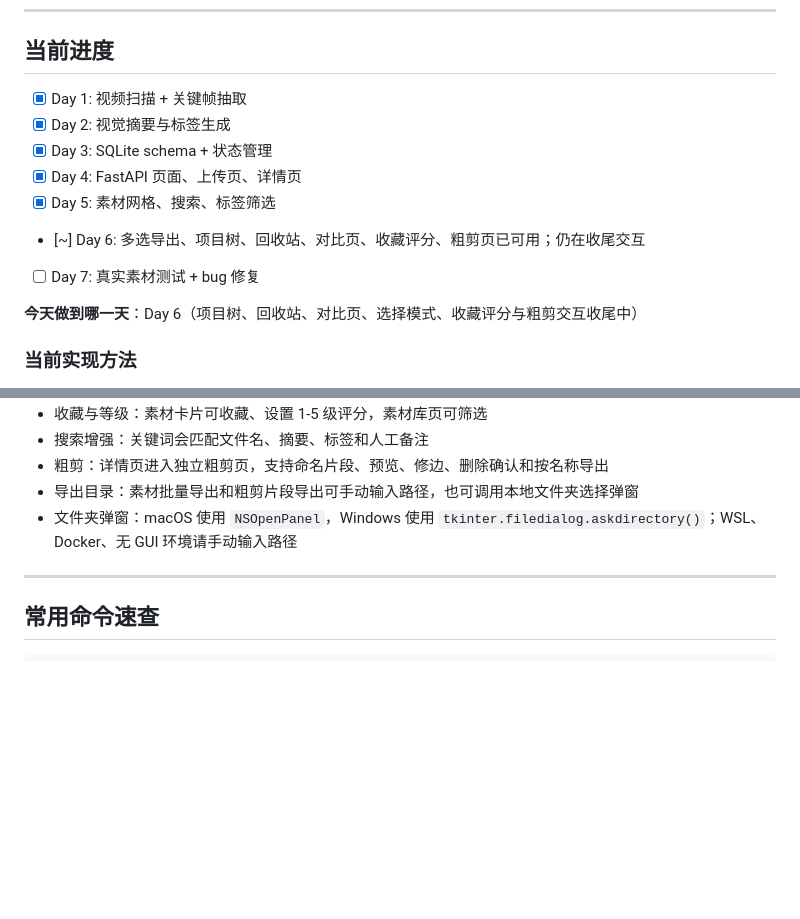
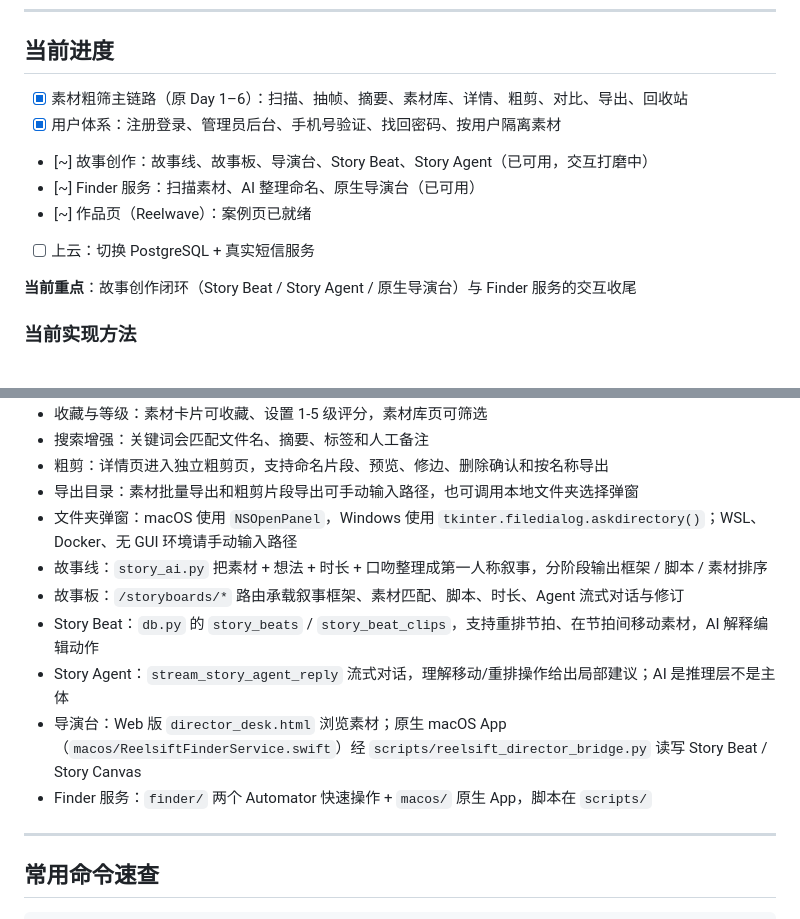
Before and after one commit to sevenzhou13/reelsift, a Markdown page: CLAUDE.md, 2 parts joined by grey strips. Drawn GitHub-style; blank space fills up the shorter version.

```diff
--- a/CLAUDE.md
+++ b/CLAUDE.md
@@ -174,15 +174,14 @@ reelsift/
 
 ## 当前进度
 
-- [x] Day 1: 视频扫描 + 关键帧抽取
-- [x] Day 2: 视觉摘要与标签生成
-- [x] Day 3: SQLite schema + 状态管理
-- [x] Day 4: FastAPI 页面、上传页、详情页
-- [x] Day 5: 素材网格、搜索、标签筛选
-- [~] Day 6: 多选导出、项目树、回收站、对比页、收藏评分、粗剪页已可用；仍在收尾交互
-- [ ] Day 7: 真实素材测试 + bug 修复
+- [x] 素材粗筛主链路（原 Day 1–6）：扫描、抽帧、摘要、素材库、详情、粗剪、对比、导出、回收站
+- [x] 用户体系：注册登录、管理员后台、手机号验证、找回密码、按用户隔离素材
+- [~] 故事创作：故事线、故事板、导演台、Story Beat、Story Agent（已可用，交互打磨中）
+- [~] Finder 服务：扫描素材、AI 整理命名、原生导演台（已可用）
+- [~] 作品页（Reelwave）：案例页已就绪
+- [ ] 上云：切换 PostgreSQL + 真实短信服务
 
-**今天做到哪一天**：Day 6（项目树、回收站、对比页、选择模式、收藏评分与粗剪交互收尾中）
+**当前重点**：故事创作闭环（Story Beat / Story Agent / 原生导演台）与 Finder 服务的交互收尾
 
 ### 当前实现方法
 
@@ -197,6 +196,12 @@ reelsift/
 - 粗剪：详情页进入独立粗剪页，支持命名片段、预览、修边、删除确认和按名称导出
 - 导出目录：素材批量导出和粗剪片段导出可手动输入路径，也可调用本地文件夹选择弹窗
 - 文件夹弹窗：macOS 使用 `NSOpenPanel`，Windows 使用 `tkinter.filedialog.askdirectory()`；WSL、Docker、无 GUI 环境请手动输入路径
+- 故事线：`story_ai.py` 把素材 + 想法 + 时长 + 口吻整理成第一人称叙事，分阶段输出框架 / 脚本 / 素材排序
+- 故事板：`/storyboards/*` 路由承载叙事框架、素材匹配、脚本、时长、Agent 流式对话与修订
+- Story Beat：`db.py` 的 `story_beats` / `story_beat_clips`，支持重排节拍、在节拍间移动素材，AI 解释编辑动作
+- Story Agent：`stream_story_agent_reply` 流式对话，理解移动/重排操作给出局部建议；AI 是推理层不是主体
+- 导演台：Web 版 `director_desk.html` 浏览素材；原生 macOS App（`macos/ReelsiftFinderService.swift`）经 `scripts/reelsift_director_bridge.py` 读写 Story Beat / Story Canvas
+- Finder 服务：`finder/` 两个 Automator 快速操作 + `macos/` 原生 App，脚本在 `scripts/`
 
 ---
 
```
Also changed, not shown: README.md (+27 -22 lines).
